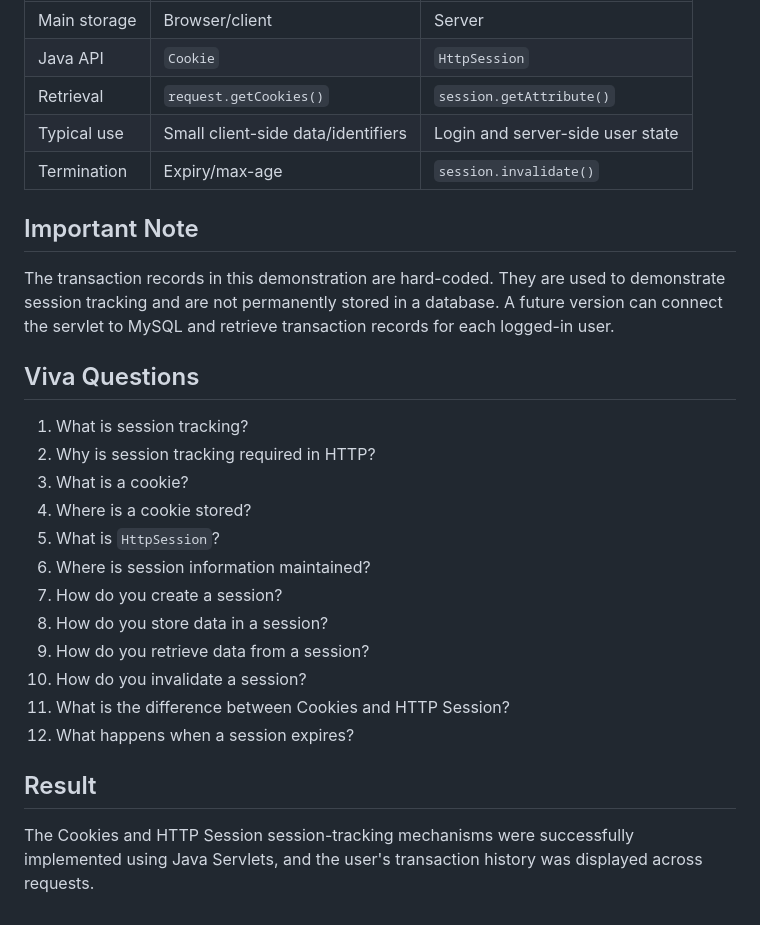
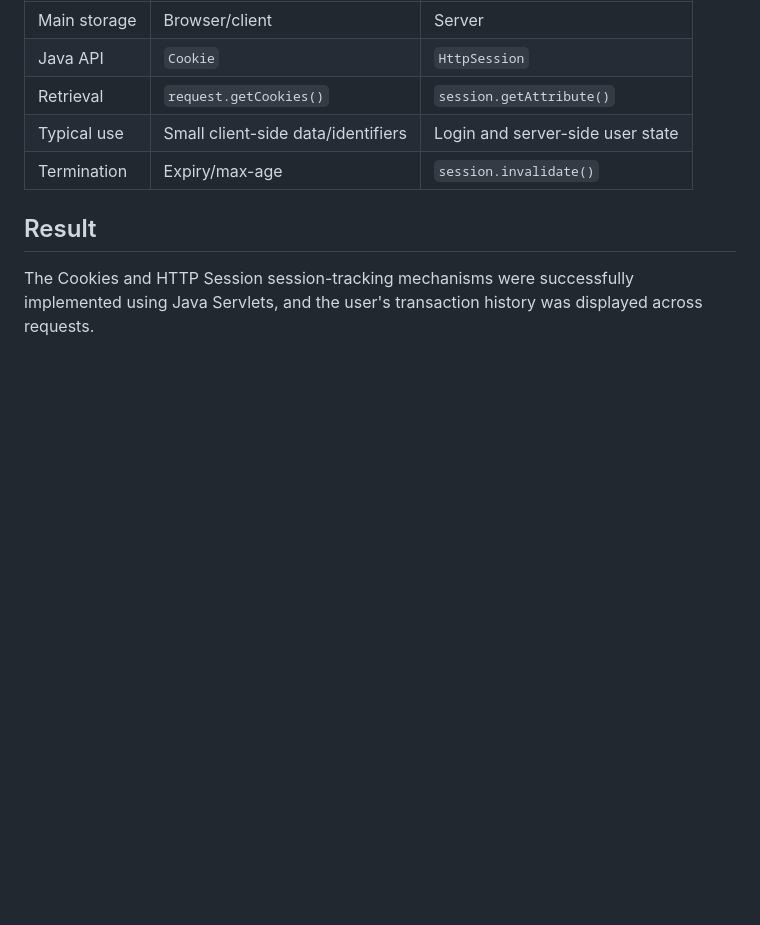
Before and after one commit to maheshgoudn-png/SKILL-DEVELOPMENT-LAB, a Markdown page: EXPERIMENT 8/SessionTracking/README.md, the part around the change. Rendered like a GitHub page; blank space fills up the shorter version.

Commit message:
Update README to remove outdated information
Removed hard-coded transaction records note and viva questions from README.

```diff
--- a/EXPERIMENT 8/SessionTracking/README.md
+++ b/EXPERIMENT 8/SessionTracking/README.md
@@ -140,22 +140,6 @@ You have been logged out successfully.
 | Typical use | Small client-side data/identifiers | Login and server-side user state |
 | Termination | Expiry/max-age | `session.invalidate()` |
 
-## Important Note
-The transaction records in this demonstration are hard-coded. They are used to demonstrate session tracking and are not permanently stored in a database. A future version can connect the servlet to MySQL and retrieve transaction records for each logged-in user.
-
-## Viva Questions
-1. What is session tracking?
-2. Why is session tracking required in HTTP?
-3. What is a cookie?
-4. Where is a cookie stored?
-5. What is `HttpSession`?
-6. Where is session information maintained?
-7. How do you create a session?
-8. How do you store data in a session?
-9. How do you retrieve data from a session?
-10. How do you invalidate a session?
-11. What is the difference between Cookies and HTTP Session?
-12. What happens when a session expires?
 
 ## Result
 The Cookies and HTTP Session session-tracking mechanisms were successfully implemented using Java Servlets, and the user's transaction history was displayed across requests.
```
